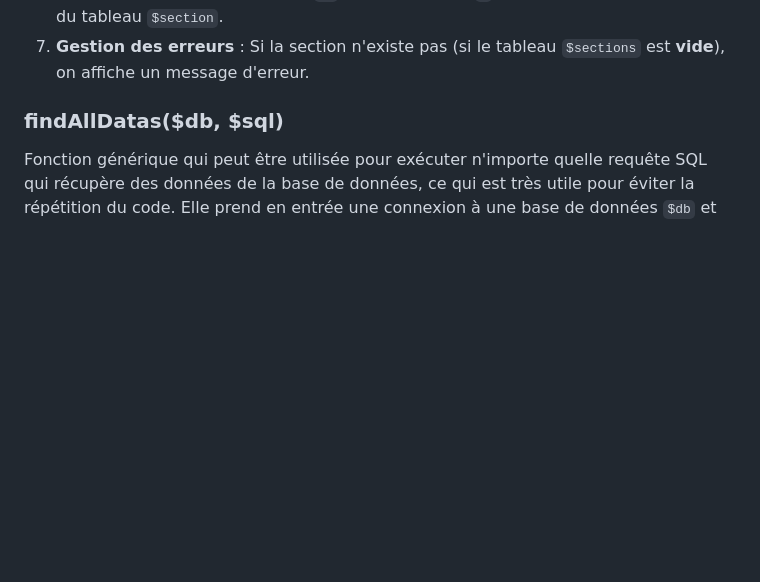
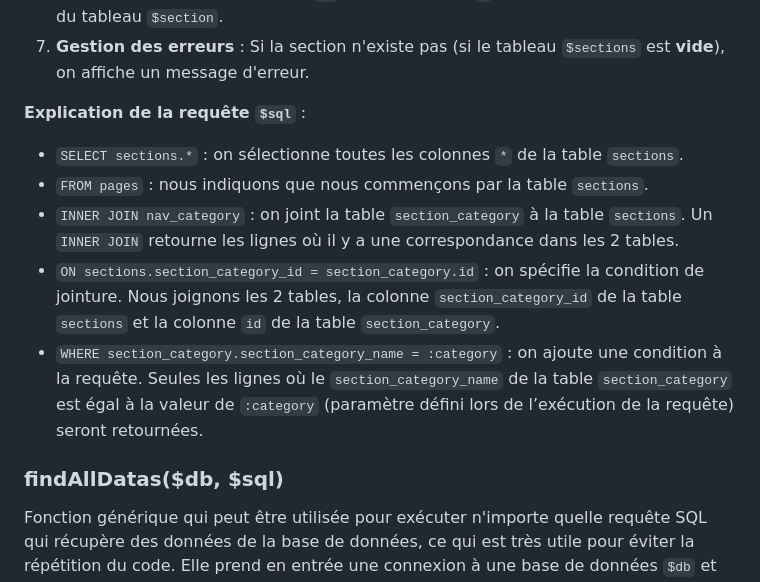
Before and after one commit to gpuberos/brief-medbdd, a Markdown page: docs/FUNCTION.md, the part around the change. Drawn GitHub-style; blank space fills up the shorter version.

Commit message:
add: request details for displaySection

```diff
--- a/docs/FUNCTION.md
+++ b/docs/FUNCTION.md
@@ -102,6 +102,14 @@ function displaySection($db, $sectionCategory)
 5. **Vérification de l'existence de la section** : on vérifie si la section de la page courante existe en utilisant la fonction `empty()`. Si le tableau `$sections` n'est pas vide, cela signifie que la section existe.
 6. **Affichage de la section** : Si la section existe, on parcourt chaque section avec une boucle `foreach`. Pour chaque section, on affiche la section en utilisant `echo`. La section est composée d'un titre `h2` et d'un contenu `p`, qui sont récupérés à partir du tableau `$section`.
 7. **Gestion des erreurs** : Si la section n'existe pas (si le tableau `$sections` est **vide**), on affiche un message d'erreur.
+
+**Explication de la requête `$sql`** :
+
+- `SELECT sections.*` : on sélectionne toutes les colonnes `*` de la table `sections`.
+- `FROM pages` : nous indiquons que nous commençons par la table `sections`.
+- `INNER JOIN nav_category` : on joint la table `section_category` à la table `sections`. Un `INNER JOIN` retourne les lignes où il y a une correspondance dans les 2 tables.
+- `ON sections.section_category_id = section_category.id` : on spécifie la condition de jointure. Nous joignons les 2 tables, la colonne `section_category_id` de la table `sections` et la colonne `id` de la table `section_category`.
+- `WHERE section_category.section_category_name = :category` : on ajoute une condition à la requête. Seules les lignes où le `section_category_name` de la table `section_category` est égal à la valeur de `:category` (paramètre défini lors de l’exécution de la requête) seront retournées.
 
 ### findAllDatas($db, $sql)
 
```
